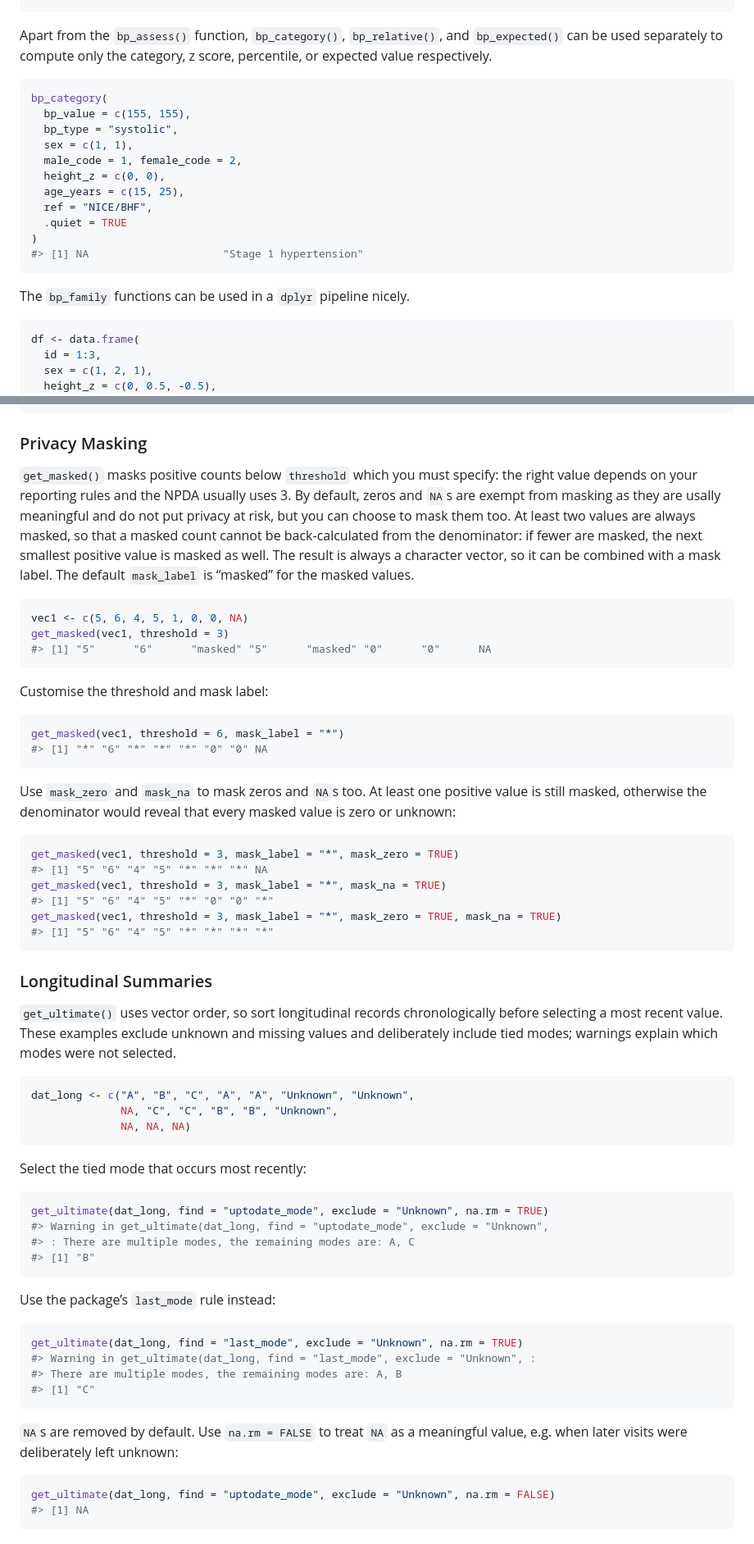
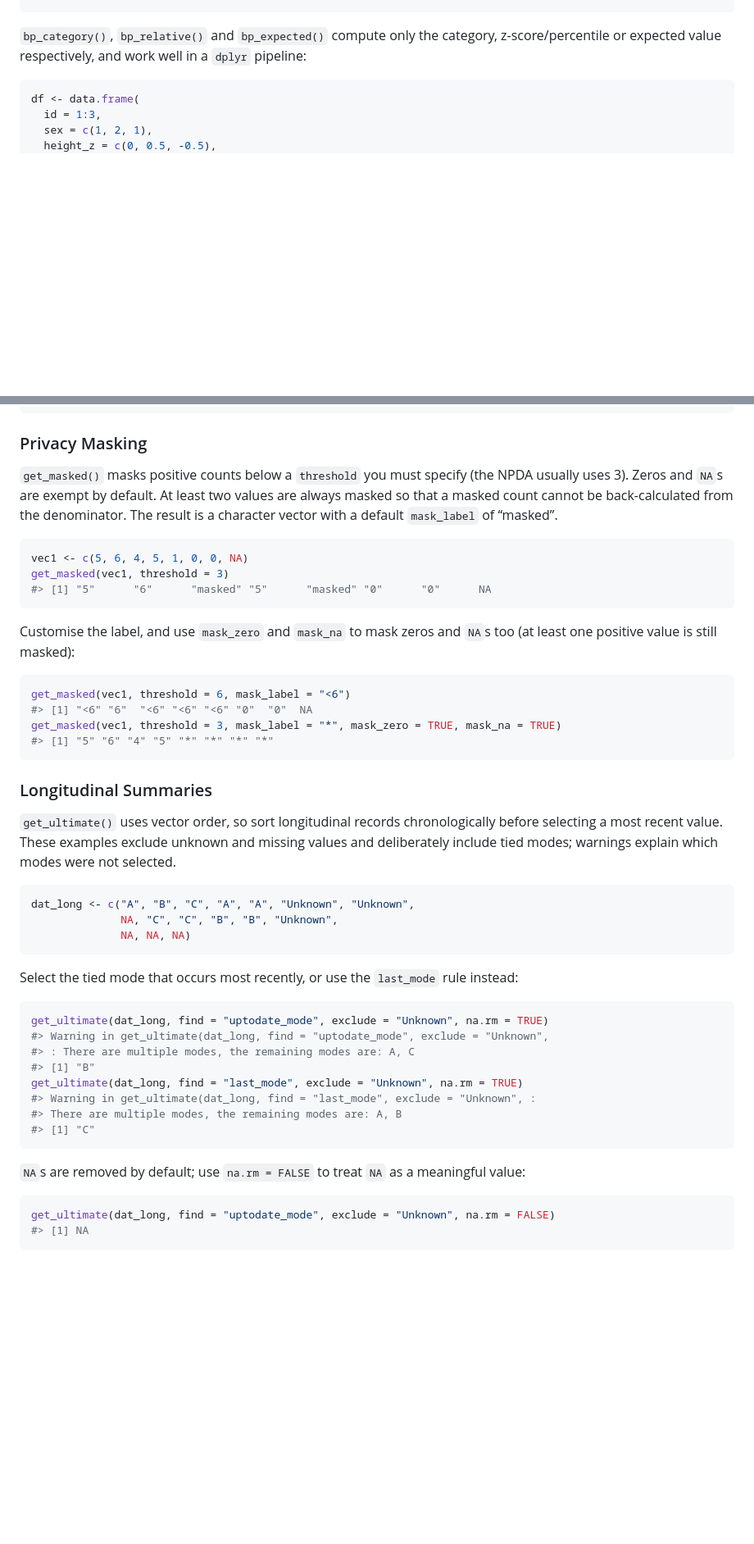
Before and after one commit to rcpch/npdar, a Markdown page: README.md, 2 parts joined by grey strips. Shown at 82% size. GitHub-like rendering; blank space fills up the shorter version.

````diff
--- a/README.md
+++ b/README.md
@@ -149,25 +208,9 @@ bp_assess(
 #> 2       NA     NA         NA Stage 1 hypertension
 ```
 
-Apart from the `bp_assess()` function, `bp_category()`, `bp_relative()`,
-and `bp_expected()` can be used separately to compute only the category,
-z score, percentile, or expected value respectively.
-
-``` r
-bp_category(
-  bp_value = c(155, 155),
-  bp_type = "systolic",
-  sex = c(1, 1),
-  male_code = 1, female_code = 2,
-  height_z = c(0, 0),
-  age_years = c(15, 25),
-  ref = "NICE/BHF",
-  .quiet = TRUE
-)
-#> [1] NA                     "Stage 1 hypertension"
-```
-
-The `bp_family` functions can be used in a `dplyr` pipeline nicely.
+`bp_category()`, `bp_relative()` and `bp_expected()` compute only the
+category, z-score/percentile or expected value respectively, and work
+well in a `dplyr` pipeline:
 
 ``` r
 df <- data.frame(
@@ -198,15 +241,11 @@ df |>
 
 ### Privacy Masking
 
-`get_masked()` masks positive counts below `threshold` which you must
-specify: the right value depends on your reporting rules and the NPDA
-usually uses 3. By default, zeros and `NA`s are exempt from masking as
-they are usally meaningful and do not put privacy at risk, but you can
-choose to mask them too. At least two values are always masked, so that
-a masked count cannot be back-calculated from the denominator: if fewer
-are masked, the next smallest positive value is masked as well. The
-result is always a character vector, so it can be combined with a mask
-label. The default `mask_label` is “masked” for the masked values.
+`get_masked()` masks positive counts below a `threshold` you must
+specify (the NPDA usually uses 3). Zeros and `NA`s are exempt by
+default. At least two values are always masked so that a masked count
+cannot be back-calculated from the denominator. The result is a
+character vector with a default `mask_label` of “masked”.
 
 ``` r
 vec1 <- c(5, 6, 4, 5, 1, 0, 0, NA)
@@ -214,22 +253,12 @@ get_masked(vec1, threshold = 3)
 #> [1] "5"      "6"      "masked" "5"      "masked" "0"      "0"      NA
 ```
 
-Customise the threshold and mask label:
+Customise the label, and use `mask_zero` and `mask_na` to mask zeros and
+`NA`s too (at least one positive value is still masked):
 
 ``` r
-get_masked(vec1, threshold = 6, mask_label = "*")
-#> [1] "*" "6" "*" "*" "*" "0" "0" NA
-```
-
-Use `mask_zero` and `mask_na` to mask zeros and `NA`s too. At least one
-positive value is still masked, otherwise the denominator would reveal
-that every masked value is zero or unknown:
-
-``` r
-get_masked(vec1, threshold = 3, mask_label = "*", mask_zero = TRUE)
-#> [1] "5" "6" "4" "5" "*" "*" "*" NA
-get_masked(vec1, threshold = 3, mask_label = "*", mask_na = TRUE)
-#> [1] "5" "6" "4" "5" "*" "0" "0" "*"
+get_masked(vec1, threshold = 6, mask_label = "<6")
+#> [1] "<6" "6"  "<6" "<6" "<6" "0"  "0"  NA
 get_masked(vec1, threshold = 3, mask_label = "*", mask_zero = TRUE, mask_na = TRUE)
 #> [1] "5" "6" "4" "5" "*" "*" "*" "*"
 ```
@@ -247,26 +276,22 @@ dat_long <- c("A", "B", "C", "A", "A", "Unknown", "Unknown",
               NA, NA, NA)
 ```
 
-Select the tied mode that occurs most recently:
+Select the tied mode that occurs most recently, or use the `last_mode`
+rule instead:
 
 ``` r
 get_ultimate(dat_long, find = "uptodate_mode", exclude = "Unknown", na.rm = TRUE)
 #> Warning in get_ultimate(dat_long, find = "uptodate_mode", exclude = "Unknown",
 #> : There are multiple modes, the remaining modes are: A, C
 #> [1] "B"
-```
-
-Use the package’s `last_mode` rule instead:
-
-``` r
 get_ultimate(dat_long, find = "last_mode", exclude = "Unknown", na.rm = TRUE)
 #> Warning in get_ultimate(dat_long, find = "last_mode", exclude = "Unknown", :
 #> There are multiple modes, the remaining modes are: A, B
 #> [1] "C"
 ```
 
-`NA`s are removed by default. Use `na.rm = FALSE` to treat `NA` as a
-meaningful value, e.g. when later visits were deliberately left unknown:
+`NA`s are removed by default; use `na.rm = FALSE` to treat `NA` as a
+meaningful value:
 
 ``` r
 get_ultimate(dat_long, find = "uptodate_mode", exclude = "Unknown", na.rm = FALSE)
````
Also changed, not shown: other parts of README.md (+69 -104 lines), NEWS.md (+7 -0 lines), man/figures/plot_corrmat_ly.gif (added), man/figures/plot_raincloud_ly.gif (added), 5 other files.
